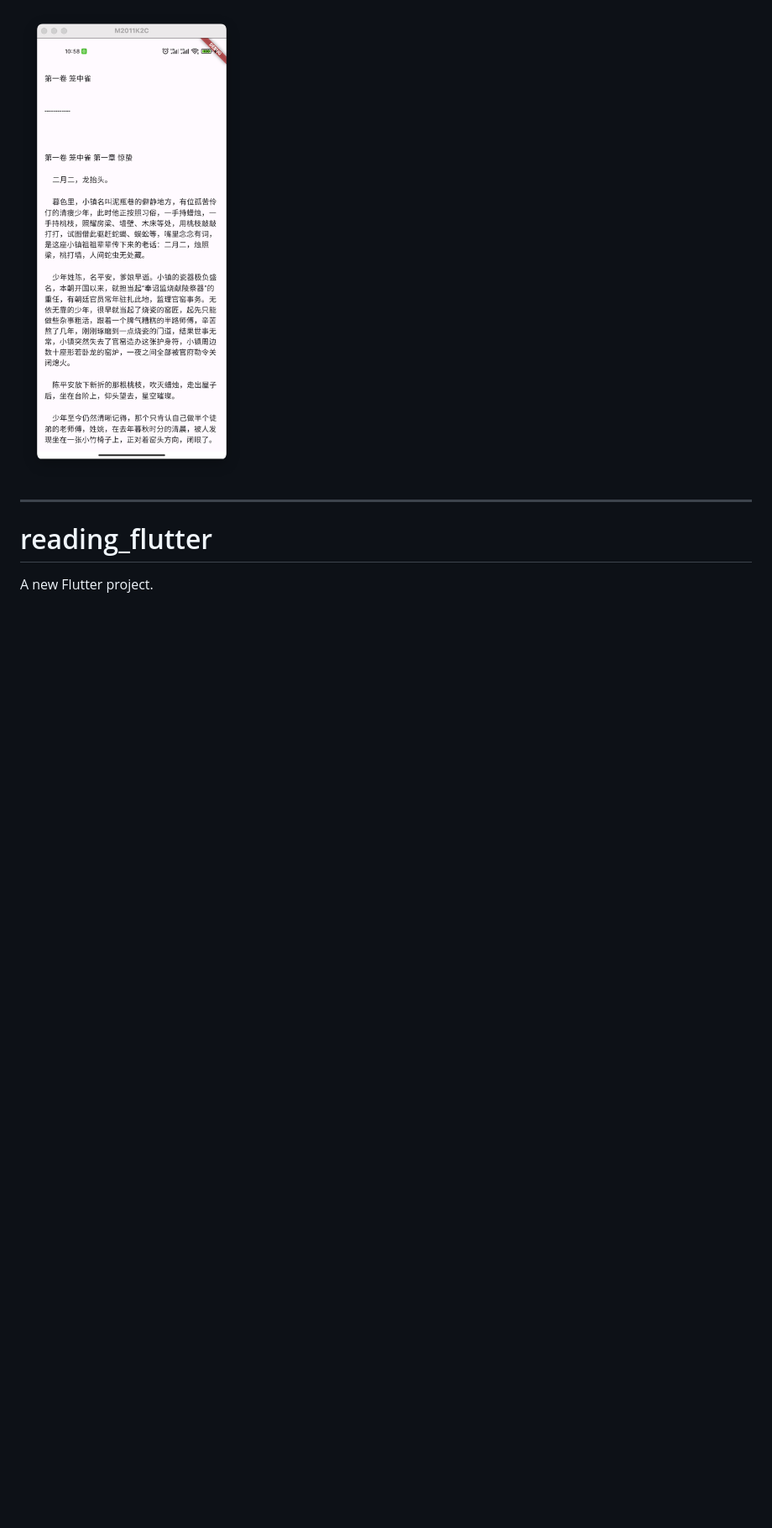
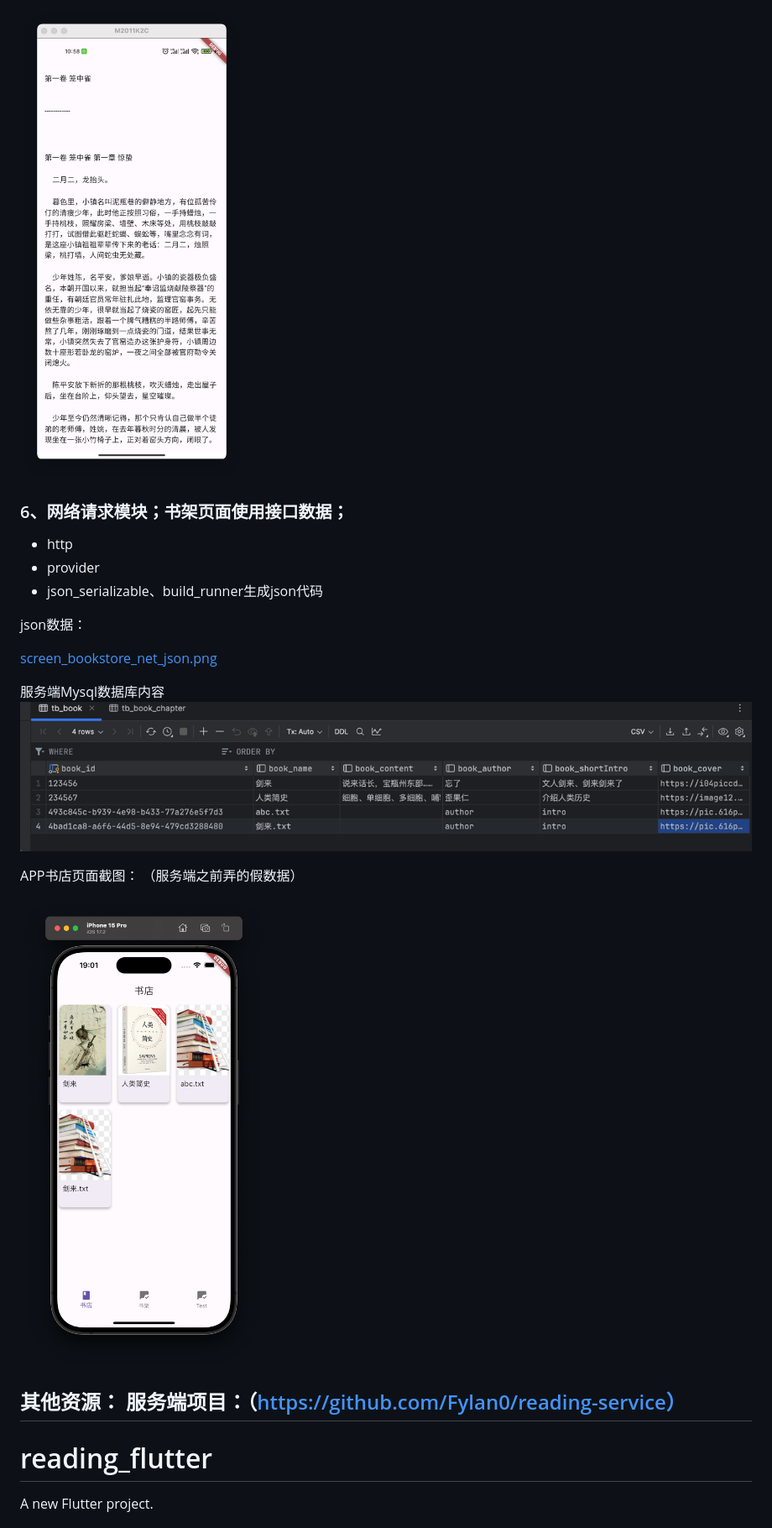
Before and after one commit to Fylan0/reading_flutter, a Markdown page: README.md, the part around the change printed below. Shown: that part at 84% size. Drawn GitHub-style; pictures changed too: read_file/database_tb_book.png (added), read_file/screen_bookstore_net.png (added); blank space fills up the shorter version.

Commit message:
[MOD] 更新readme

```diff
--- a/README.md
+++ b/README.md
@@ -31,7 +28,28 @@
 
 ![read.gif](/read_file/screen_reading.png)
 
+### 6、网络请求模块；书架页面使用接口数据；
+
+- http
+- provider
+- json_serializable、build_runner生成json代码
+
+json数据：
+
+[screen_bookstore_net_json.png](/read_file/screen_bookstore_net_json.png)
+
+服务端Mysql数据库内容
+![database_tb_book.png](/read_file/database_tb_book.png)
+
+APP书店页面截图：
+（服务端之前弄的假数据）
+
+![screen_bookstore_net.png](/read_file/screen_bookstore_net.png)
+
+其他资源：
+服务端项目：（https://github.com/Fylan0/reading-service）
 ------------------------------
+
 # reading_flutter
 
 A new Flutter project.
```
Also changed, not shown: other parts of README.md (+1 -4 lines), read_file/screen_bookstore_net_json.png (added).
